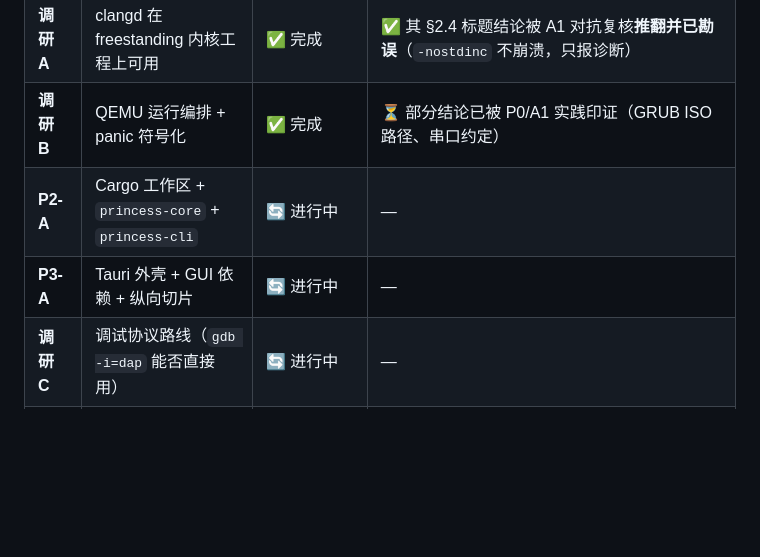
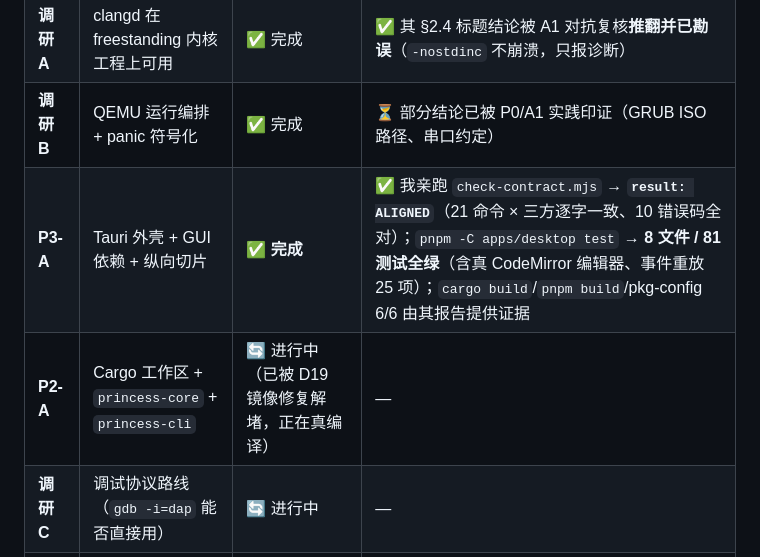
Before and after one commit to LJRDE/PrincessIDE, a Markdown page: docs/reports/STATUS.md, the part around the change. Rendered like a GitHub page; blank space fills up the shorter version.

```diff
--- a/docs/reports/STATUS.md
+++ b/docs/reports/STATUS.md
@@ -14,8 +14,8 @@
 | **P6** | x86_64 Multiboot2 内核工程模板 | ✅ **完成**（提前于计划） | ✅ 我亲跑 `templates/verify-template.sh` → exit 0、`37 contract field paths present, 0 unknown`、横幅断言通过；脚本自带负样本（改错横幅 → 非零退出） |
 | **调研 A** | clangd 在 freestanding 内核工程上可用 | ✅ 完成 | ✅ 其 §2.4 标题结论被 A1 对抗复核**推翻并已勘误**（`-nostdinc` 不崩溃，只报诊断） |
 | **调研 B** | QEMU 运行编排 + panic 符号化 | ✅ 完成 | ⏳ 部分结论已被 P0/A1 实践印证（GRUB ISO 路径、串口约定） |
-| **P2-A** | Cargo 工作区 + `princess-core` + `princess-cli` | 🔄 进行中 | — |
-| **P3-A** | Tauri 外壳 + GUI 依赖 + 纵向切片 | 🔄 进行中 | — |
+| **P3-A** | Tauri 外壳 + GUI 依赖 + 纵向切片 | ✅ **完成** | ✅ 我亲跑 `check-contract.mjs` → **`result: ALIGNED`**（21 命令 × 三方逐字一致、10 错误码全对）；`pnpm -C apps/desktop test` → **8 文件 / 81 测试全绿**（含真 CodeMirror 编辑器、事件重放 25 项）；`cargo build`/`pnpm build`/pkg-config 6/6 由其报告提供证据 |
+| **P2-A** | Cargo 工作区 + `princess-core` + `princess-cli` | 🔄 进行中（已被 D19 镜像修复解堵，正在真编译） | — |
 | **调研 C** | 调试协议路线（`gdb -i=dap` 能否直接用） | 🔄 进行中 | — |
 | **调研 D** | ELF/反汇编/hex/页表工具选型 | 🔄 进行中 | — |
 | **P5 前置** | 开启分页的内核夹具 + QEMU monitor 样本 | 🔄 进行中（Mimo） | — |
```
Also changed, not shown: docs/spec/10-contracts.md (+8 -1 lines).
